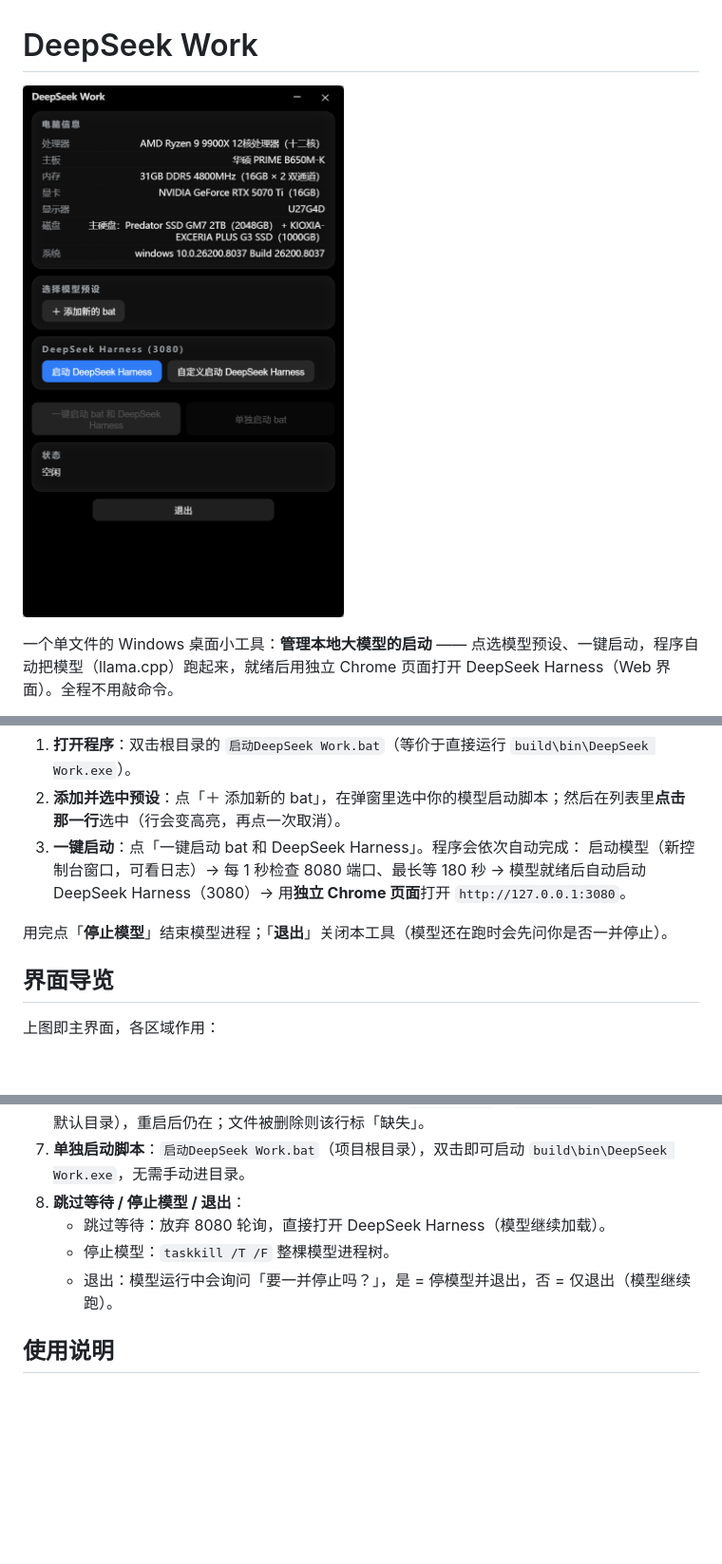
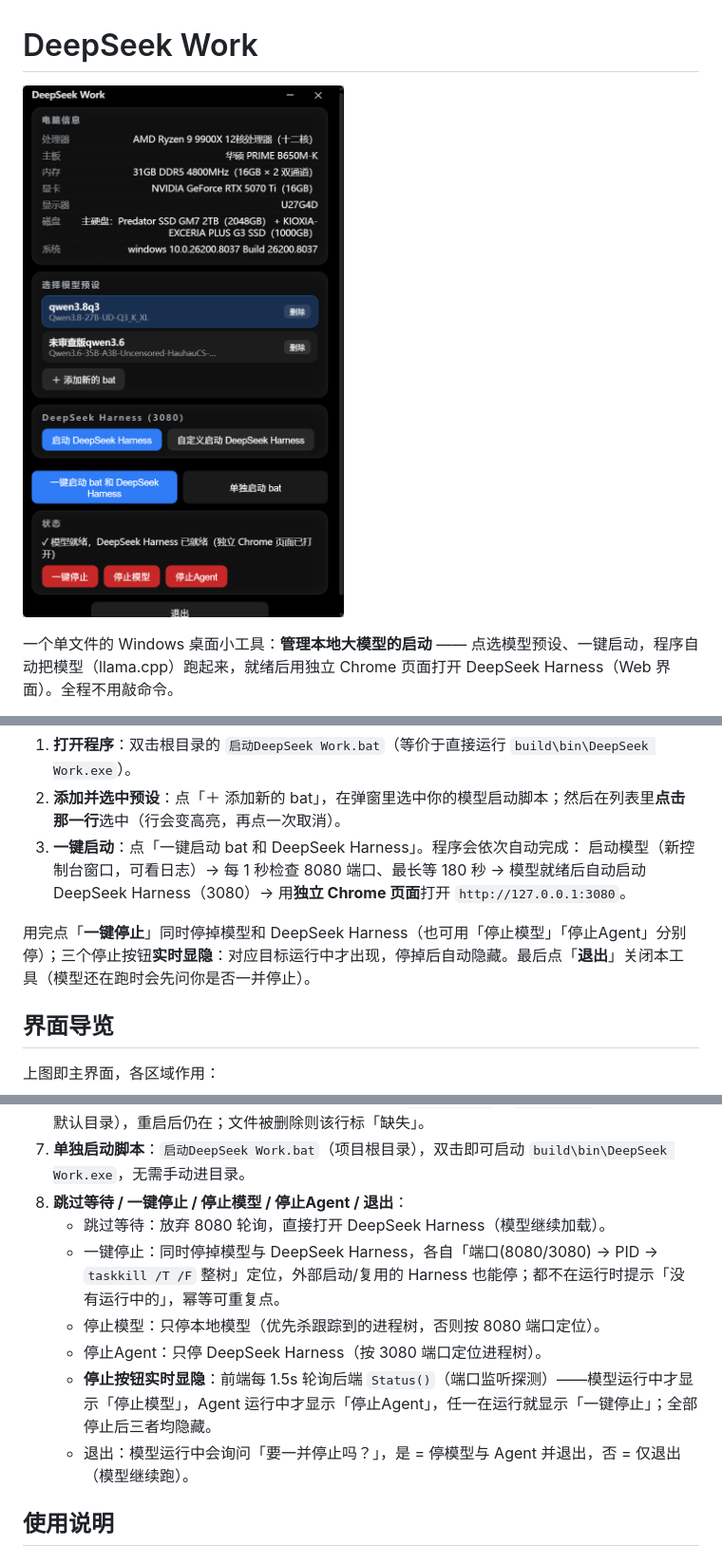
Before and after one commit to MerkavaMove/DeepSeek-Work, a Markdown page: README.md, 3 parts joined by grey strips. Shown: that part at 95% size. Rendered like a GitHub page; pictures changed too: docs/工具页面.png; blank space fills up the shorter version.

Commit message:
DeepSeek Work v1.0.18（停止重构：一键停止/停止模型/停止Agent + 实时显隐）

```diff
--- a/README.md
+++ b/README.md
@@ -17,7 +17,7 @@
 3. **一键启动**：点「一键启动 bat 和 DeepSeek Harness」。程序会依次自动完成：
    启动模型（新控制台窗口，可看日志）→ 每 1 秒检查 8080 端口、最长等 180 秒 → 模型就绪后自动启动 DeepSeek Harness（3080）→ 用**独立 Chrome 页面**打开 `http://127.0.0.1:3080`。
 
-用完点「**停止模型**」结束模型进程；「**退出**」关闭本工具（模型还在跑时会先问你是否一并停止）。
+用完点「**一键停止**」同时停掉模型和 DeepSeek Harness（也可用「停止模型」「停止Agent」分别停）；三个停止按钮**实时显隐**：对应目标运行中才出现，停掉后自动隐藏。最后点「**退出**」关闭本工具（模型还在跑时会先问你是否一并停止）。
 
 ## 界面导览
 
@@ -51,10 +51,13 @@
    - 命令引用的文件不存在 → 立即报错（不等 30s 超时）。
 6. **添加新的 bat**：原生文件对话框选择 .bat，持久化到 `config.json`（`scanFolder` 仅作为对话框默认目录），重启后仍在；文件被删除则该行标「缺失」。
 7. **单独启动脚本**：`启动DeepSeek Work.bat`（项目根目录），双击即可启动 `build\bin\DeepSeek Work.exe`，无需手动进目录。
-8. **跳过等待 / 停止模型 / 退出**：
-   - 跳过等待：放弃 8080 轮询，直接打开 DeepSeek Harness（模型继续加载）。
-   - 停止模型：`taskkill /T /F` 整棵模型进程树。
-   - 退出：模型运行中会询问「要一并停止吗？」，是 = 停模型并退出，否 = 仅退出（模型继续跑）。
+8. **跳过等待 / 一键停止 / 停止模型 / 停止Agent / 退出**：
+    - 跳过等待：放弃 8080 轮询，直接打开 DeepSeek Harness（模型继续加载）。
+    - 一键停止：同时停掉模型与 DeepSeek Harness，各自「端口(8080/3080) → PID → `taskkill /T /F` 整树」定位，外部启动/复用的 Harness 也能停；都不在运行时提示「没有运行中的」，幂等可重复点。
+    - 停止模型：只停本地模型（优先杀跟踪到的进程树，否则按 8080 端口定位）。
+    - 停止Agent：只停 DeepSeek Harness（按 3080 端口定位进程树）。
+    - **停止按钮实时显隐**：前端每 1.5s 轮询后端 `Status()`（端口监听探测）——模型运行中才显示「停止模型」，Agent 运行中才显示「停止Agent」，任一在运行就显示「一键停止」；全部停止后三者均隐藏。
+    - 退出：模型运行中会询问「要一并停止吗？」，是 = 停模型与 Agent 并退出，否 = 仅退出（模型继续跑）。
 
 ## 使用说明
 
```
Also changed, not shown: other parts of README.md (+2 -2 lines), docs/CHANGELOG.md (+7 -0 lines), 7 other files.
